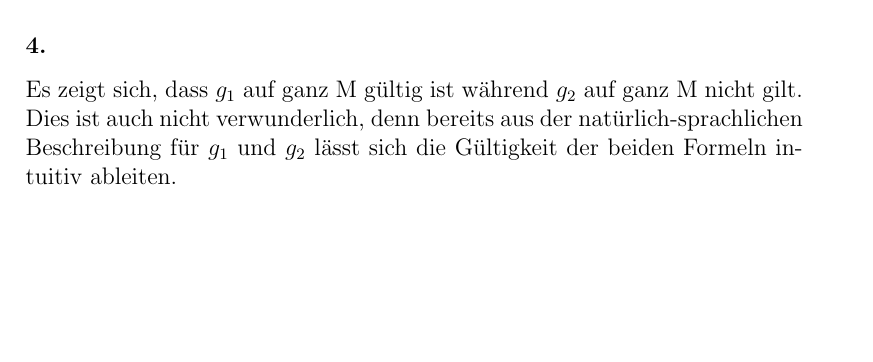
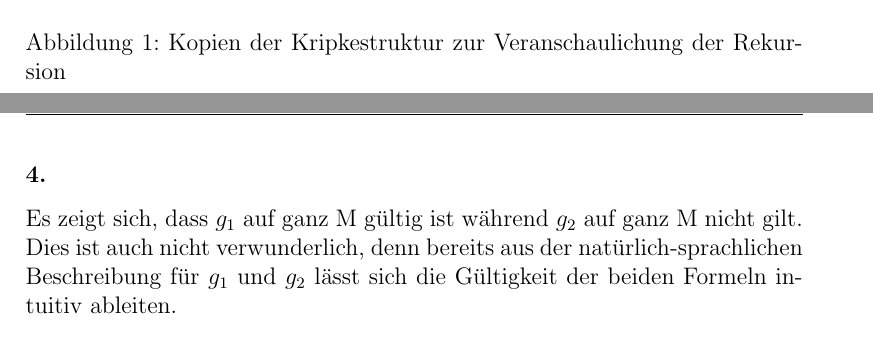
Before and after one commit to phoelzen/FGI2-2016-17, a LaTeX document (HA5/G-1-A-05-Goettsch_Hoelzen_Schmidt.tex): part of page 3 of 5 before the commit and two parts of pages 4 and 5 of 6 after it, the two joined at a grey line, cut at the place of the change, the shorter picture padded with empty space. Compiled offline with pdfLaTeX.

Commit message:
5.3.1 fa und Grafik

```diff
--- a/HA5/G-1-A-05-Goettsch_Hoelzen_Schmidt.tex
+++ b/HA5/G-1-A-05-Goettsch_Hoelzen_Schmidt.tex
@@ -72,3 +72,6 @@ Für $g_{2}$ gilt entsprechend:
 	\Rightarrow& Sat(\neg\mathbf{E}(True\mathbf{U}\neg warp))=\emptyset \Rightarrow Sat(\mathbf{E}(True\mathbf{U}(\neg \mathbf{E}(True\mathbf{U}\neg warp))))=\emptyset
 \end{align*}
 Es gilt also: \[Sat(g_{2})=Sat(\mathbf{E}(True\mathbf{U}(\neg \mathbf{E}(True\mathbf{U}\neg warp))))=\emptyset\]
+\begin{figure}[h!]
+\includegraphics[scale=0.3]{G1-A05-GoettHoelSchm-rekursionTemplate}
+\caption{Kopien der Kripkestruktur zur Veranschaulichung der Rekursion}
```
Also changed, not shown: HA5/G-1-A-05-Goettsch_Hoelzen_Schmidt.tex (5 more changed lines).
